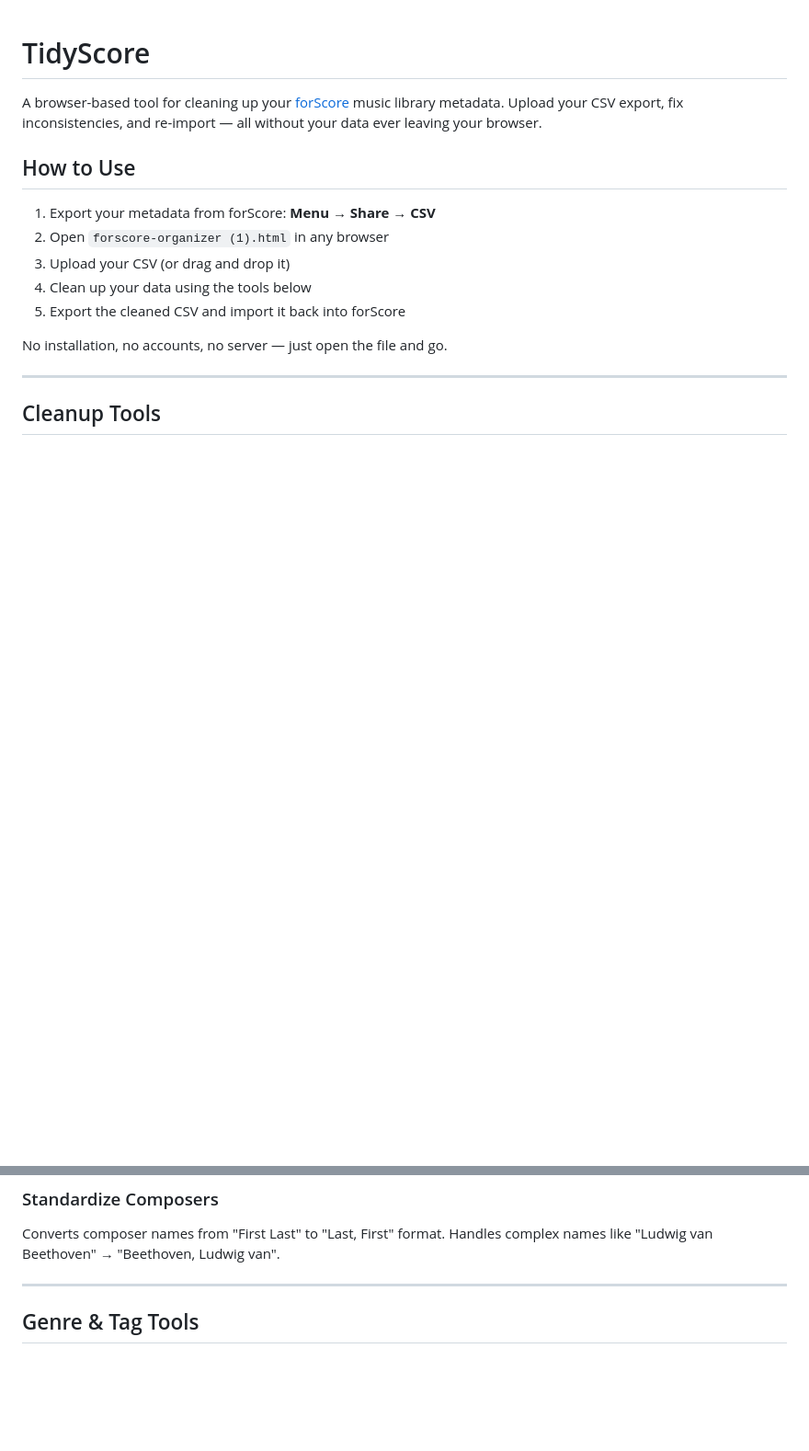
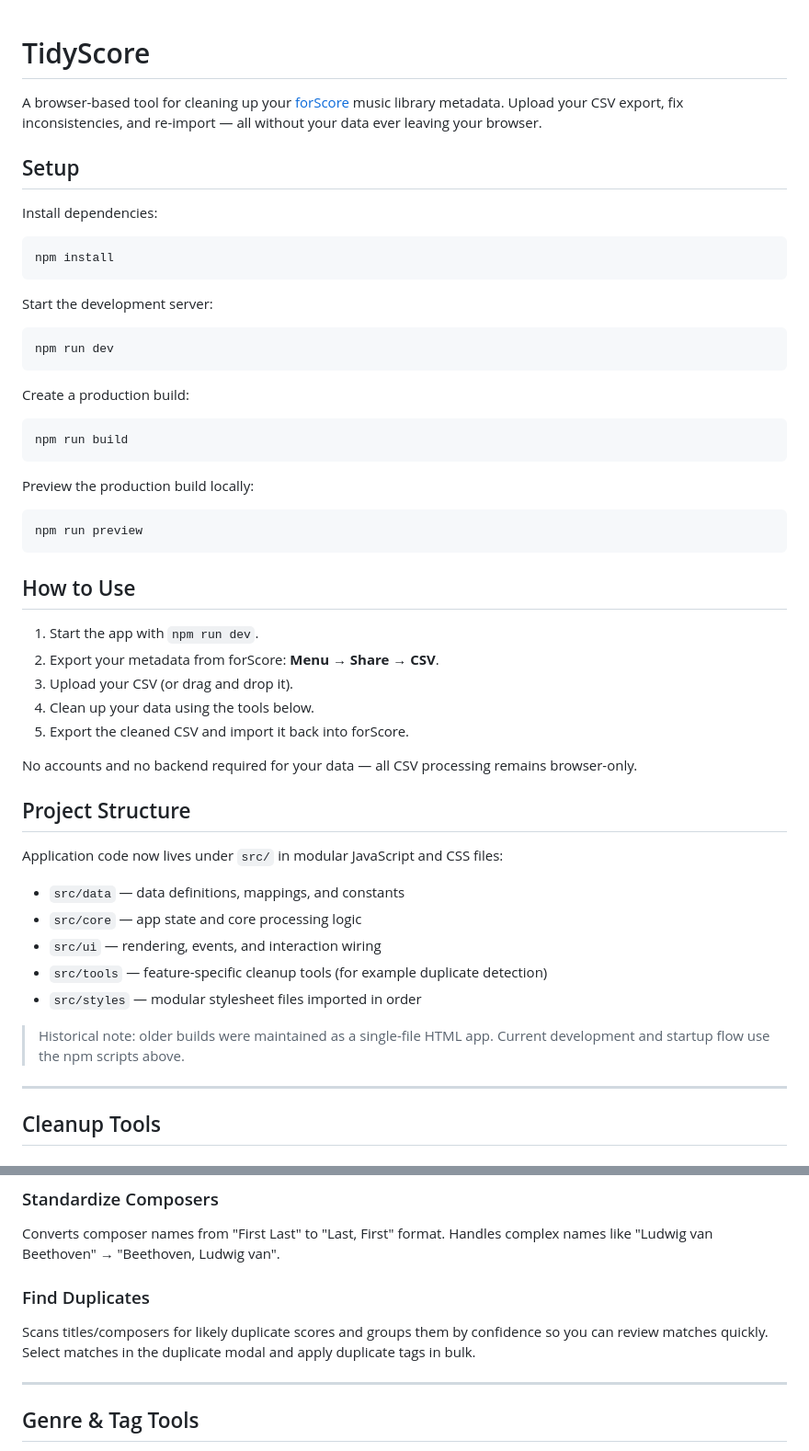
Before and after one commit to Mlyon3/TidyScore, a Markdown page: README.md, 2 parts joined by grey strips. Shown at 92% size. GitHub-like rendering; blank space fills up the shorter version.

Commit message:
docs: update setup and architecture guidance

````diff
--- a/README.md
+++ b/README.md
@@ -2,15 +2,53 @@
 
 A browser-based tool for cleaning up your [forScore](https://forscore.co) music library metadata. Upload your CSV export, fix inconsistencies, and re-import — all without your data ever leaving your browser.
 
+## Setup
+
+Install dependencies:
+
+```bash
+npm install
+```
+
+Start the development server:
+
+```bash
+npm run dev
+```
+
+Create a production build:
+
+```bash
+npm run build
+```
+
+Preview the production build locally:
+
+```bash
+npm run preview
+```
+
 ## How to Use
 
-1. Export your metadata from forScore: **Menu → Share → CSV**
-2. Open `forscore-organizer (1).html` in any browser
-3. Upload your CSV (or drag and drop it)
-4. Clean up your data using the tools below
-5. Export the cleaned CSV and import it back into forScore
+1. Start the app with `npm run dev`.
+2. Export your metadata from forScore: **Menu → Share → CSV**.
+3. Upload your CSV (or drag and drop it).
+4. Clean up your data using the tools below.
+5. Export the cleaned CSV and import it back into forScore.
 
-No installation, no accounts, no server — just open the file and go.
+No accounts and no backend required for your data — all CSV processing remains browser-only.
+
+## Project Structure
+
+Application code now lives under `src/` in modular JavaScript and CSS files:
+
+- `src/data` — data definitions, mappings, and constants
+- `src/core` — app state and core processing logic
+- `src/ui` — rendering, events, and interaction wiring
+- `src/tools` — feature-specific cleanup tools (for example duplicate detection)
+- `src/styles` — modular stylesheet files imported in order
+
+> Historical note: older builds were maintained as a single-file HTML app. Current development and startup flow use the npm scripts above.
 
 ---
 
@@ -33,6 +71,9 @@ Search and replace across any field (title, composer, genre, or tags). Works on
 
 ### Standardize Composers
 Converts composer names from "First Last" to "Last, First" format. Handles complex names like "Ludwig van Beethoven" → "Beethoven, Ludwig van".
+
+### Find Duplicates
+Scans titles/composers for likely duplicate scores and groups them by confidence so you can review matches quickly. Select matches in the duplicate modal and apply duplicate tags in bulk.
 
 ---
 
````
Also changed, not shown: docs/regression-checklist.md (+6 -5 lines).
